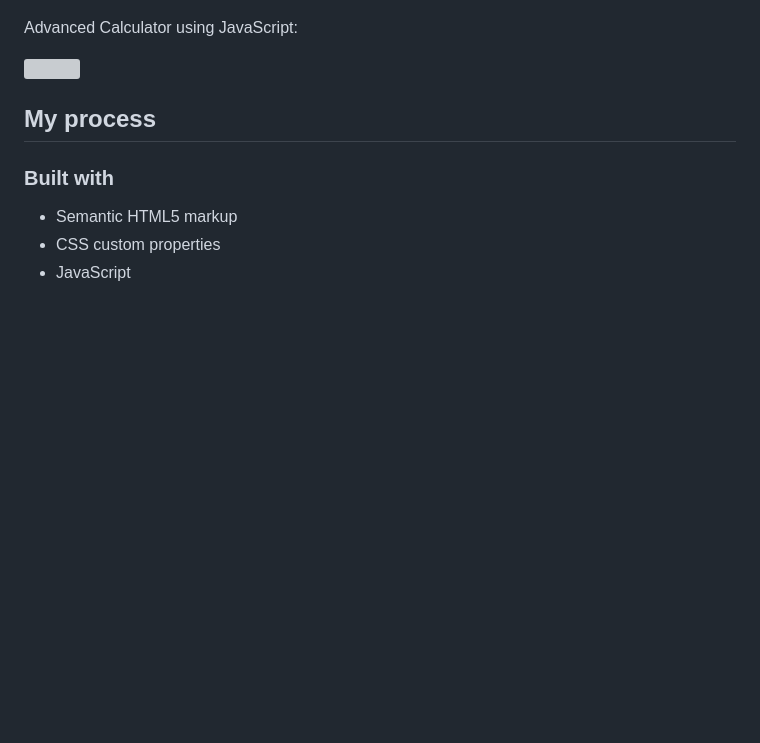
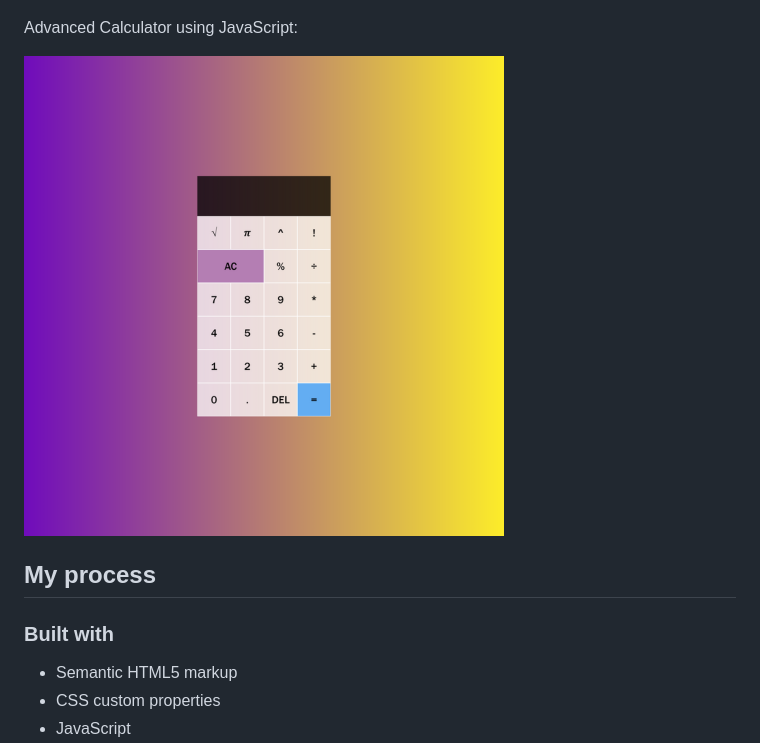
Before and after one commit to Caius-Scipio/calculatorJS, a Markdown page: README.md, the part around the change. Drawn GitHub-style; blank space fills up the shorter version; grey boxes are pictures that could not be loaded.

```diff
--- a/README.md
+++ b/README.md
@@ -35,7 +35,7 @@ Simple Calculator using React and JavaScript:
 
 Advanced Calculator using JavaScript:
 
-![](img/Advanced-Calculator-JS-thumnail.png)
+![](Advanced-Calculator-JS-thumnail.png)
 
 ## My process
 
```
